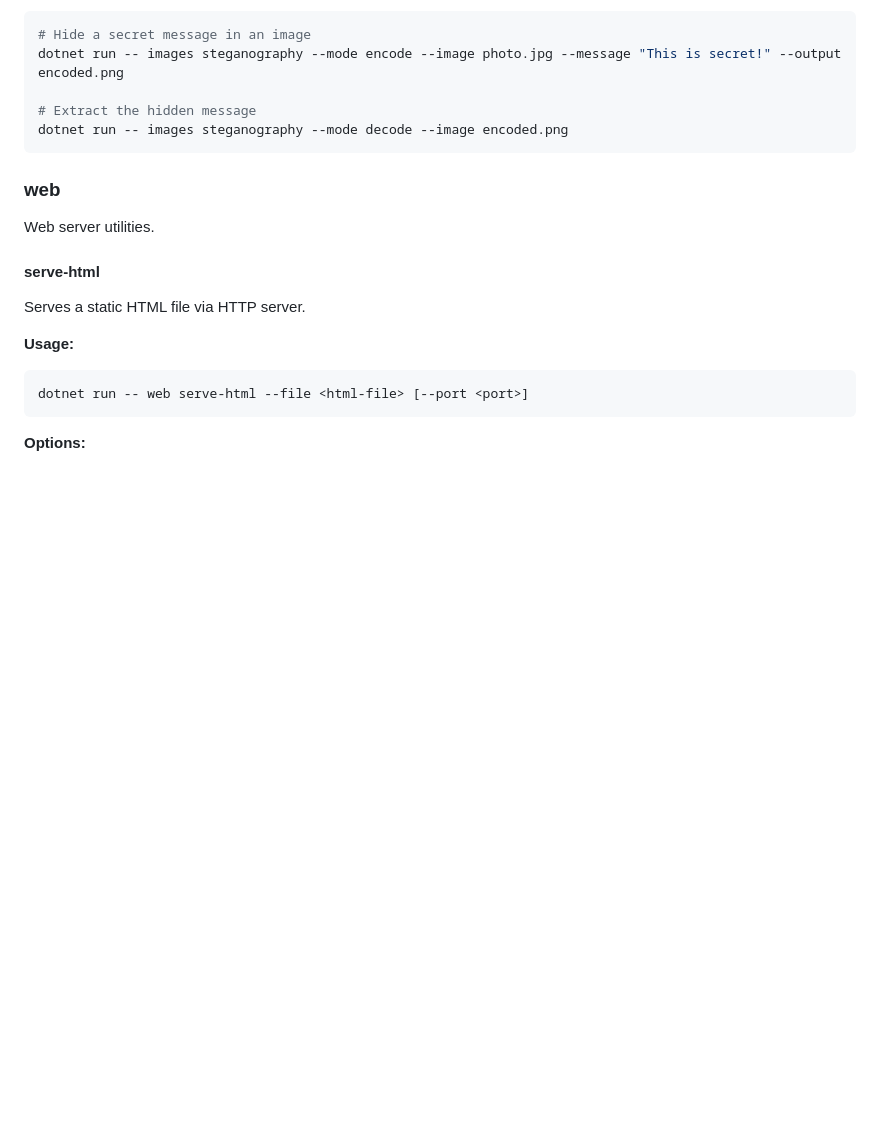
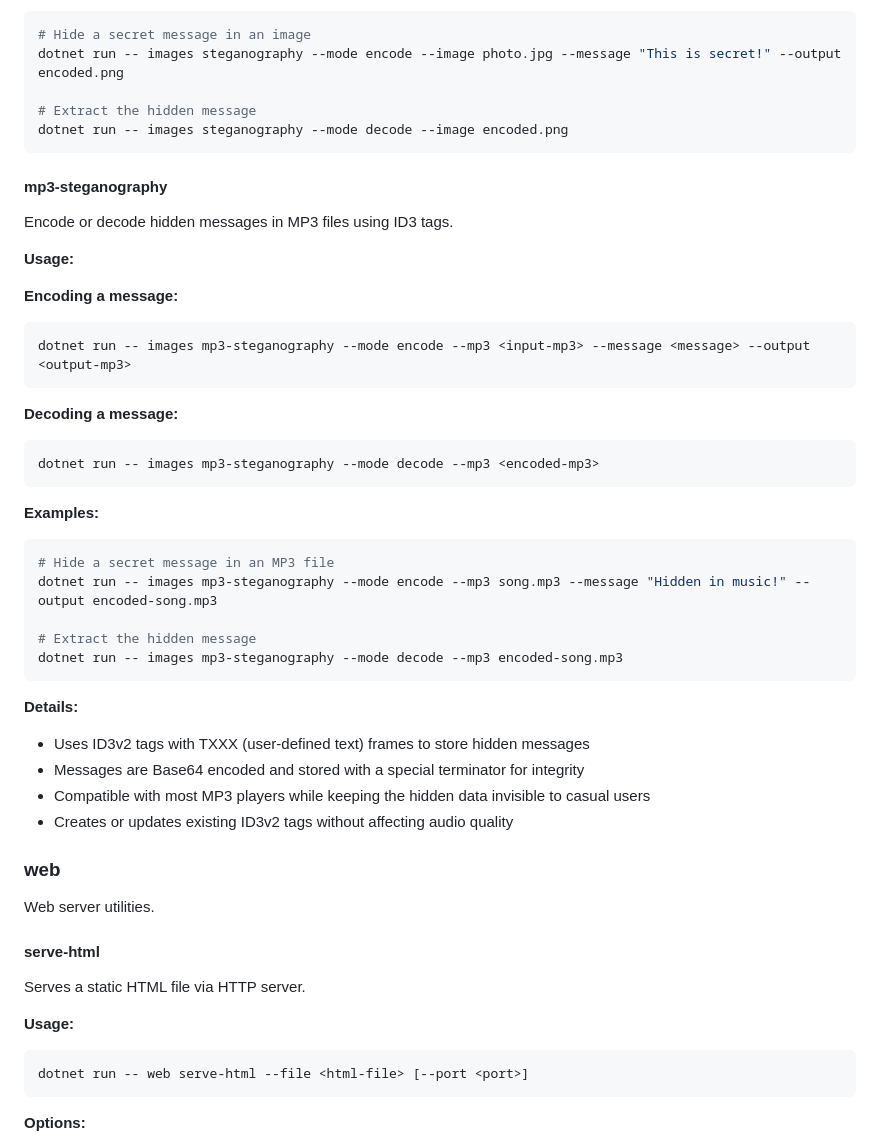
Before and after one commit to pixelbadger/Pixelbadger.Toolkit, a Markdown page: README.md, the part around one of its changes. GitHub-like rendering; blank space fills up the shorter version.

````diff
--- a/README.md
+++ b/README.md
@@ -160,6 +160,36 @@ dotnet run -- images steganography --mode encode --image photo.jpg --message "Th
 dotnet run -- images steganography --mode decode --image encoded.png
 ```
 
+#### mp3-steganography
+Encode or decode hidden messages in MP3 files using ID3 tags.
+
+**Usage:**
+
+**Encoding a message:**
+```bash
+dotnet run -- images mp3-steganography --mode encode --mp3 <input-mp3> --message <message> --output <output-mp3>
+```
+
+**Decoding a message:**
+```bash
+dotnet run -- images mp3-steganography --mode decode --mp3 <encoded-mp3>
+```
+
+**Examples:**
+```bash
+# Hide a secret message in an MP3 file
+dotnet run -- images mp3-steganography --mode encode --mp3 song.mp3 --message "Hidden in music!" --output encoded-song.mp3
+
+# Extract the hidden message
+dotnet run -- images mp3-steganography --mode decode --mp3 encoded-song.mp3
+```
+
+**Details:**
+- Uses ID3v2 tags with TXXX (user-defined text) frames to store hidden messages
+- Messages are Base64 encoded and stored with a special terminator for integrity
+- Compatible with most MP3 players while keeping the hidden data invisible to casual users
+- Creates or updates existing ID3v2 tags without affecting audio quality
+
 ### web
 Web server utilities.
 
````
Also changed, not shown: other parts of README.md (+41 -1 lines).
